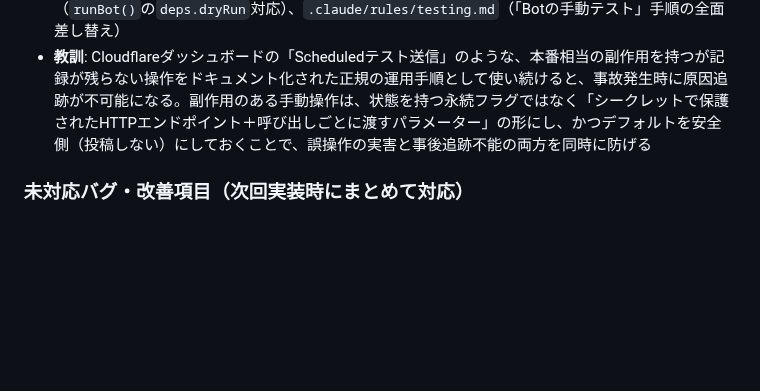
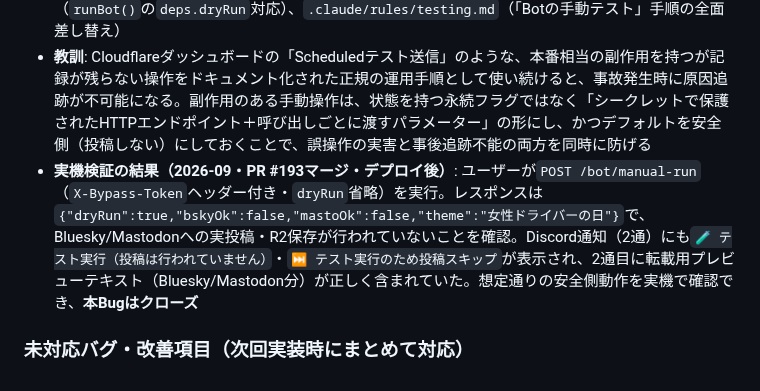
Before and after one commit to hiroshikuze/anniversary-cat-worker, a Markdown page: .claude/bugs-history.md, the part around the change. Rendered like a GitHub page; blank space fills up the shorter version.

Commit message:
docs: Bug#40の実機検証結果を記録しクローズ
POST /bot/manual-run（dryRunデフォルト）を実機で実行し、Bluesky/Mastodon投稿・
R2保存がスキップされDiscordにプレビュー通知のみ届くことを確認した。

Co-Authored-By: Claude Sonnet 5 <noreply@anthropic.com>
Claude-Session: https://claude.ai/code/session_01X3fn6PDbEyVm21YMLGeDwz

```diff
--- a/.claude/bugs-history.md
+++ b/.claude/bugs-history.md
@@ -472,5 +472,6 @@
   2. ダッシュボードの手動Scheduled送信という運用そのものを廃止し、`BYPASS_TOKEN`で保護された`POST /bot/manual-run`エンドポイントに統一した。`runBot()`に`deps.dryRun`（デフォルト`false`・エンドポイント経由時のみクエリパラメーターでデフォルト`true`＝安全側）を追加し、`true`時はGemini生成は行うがBluesky/Mastodon投稿・R2保存をスキップしてDiscordにプレビューのみ送信する。この方式なら少なくともWorkers Logsに記録が残り、`BYPASS_TOKEN`を知らない第三者は実行できない
 - **場所**: `worker/index.js`（`scheduled()`・`POST /bot/manual-run`新設）、`worker/bot.js`（`runBot()`の`deps.dryRun`対応）、`.claude/rules/testing.md`（「Botの手動テスト」手順の全面差し替え）
 - **教訓**: Cloudflareダッシュボードの「Scheduledテスト送信」のような、本番相当の副作用を持つが記録が残らない操作をドキュメント化された正規の運用手順として使い続けると、事故発生時に原因追跡が不可能になる。副作用のある手動操作は、状態を持つ永続フラグではなく「シークレットで保護されたHTTPエンドポイント＋呼び出しごとに渡すパラメーター」の形にし、かつデフォルトを安全側（投稿しない）にしておくことで、誤操作の実害と事後追跡不能の両方を同時に防げる
+- **実機検証の結果（2026-09・PR #193マージ・デプロイ後）**: ユーザーが`POST /bot/manual-run`（`X-Bypass-Token`ヘッダー付き・`dryRun`省略）を実行。レスポンスは`{"dryRun":true,"bskyOk":false,"mastoOk":false,"theme":"女性ドライバーの日"}`で、Bluesky/Mastodonへの実投稿・R2保存が行われていないことを確認。Discord通知（2通）にも`🧪 テスト実行（投稿は行われていません）`・`⏭️ テスト実行のため投稿スキップ`が表示され、2通目に転載用プレビューテキスト（Bluesky/Mastodon分）が正しく含まれていた。想定通りの安全側動作を実機で確認でき、**本Bugはクローズ**
 
 ### 未対応バグ・改善項目（次回実装時にまとめて対応）
```
